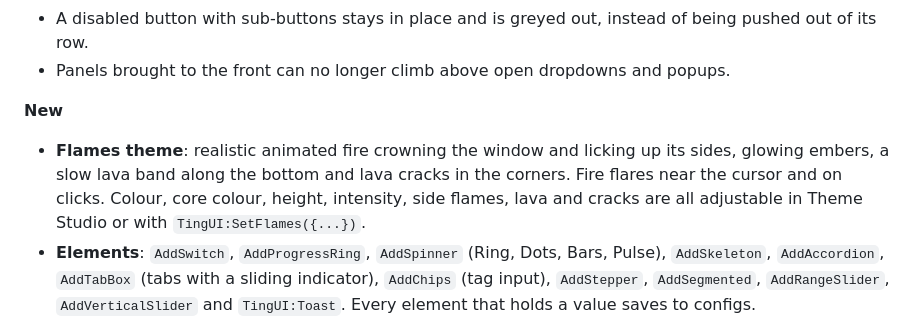
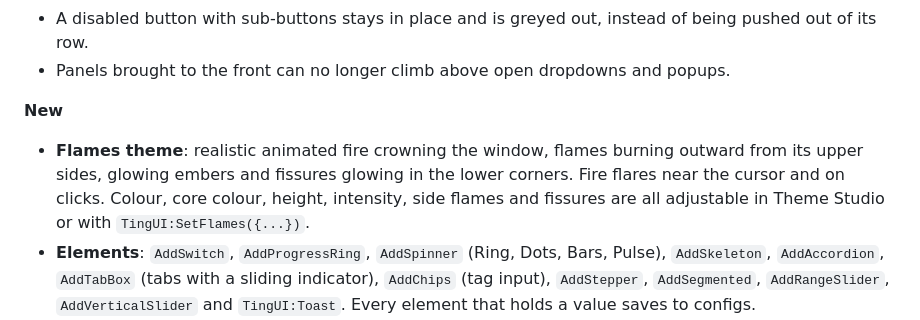
Before and after one commit to Irakli17/Ui-Library-Test, a Markdown page: docs/changelog.md, the part around the change. GitHub-like rendering.

```diff
--- a/docs/changelog.md
+++ b/docs/changelog.md
@@ -15,7 +15,7 @@
 - Panels brought to the front can no longer climb above open dropdowns and popups.
 
 **New**
-- **Flames theme**: realistic animated fire crowning the window and licking up its sides, glowing embers, a slow lava band along the bottom and lava cracks in the corners. Fire flares near the cursor and on clicks. Colour, core colour, height, intensity, side flames, lava and cracks are all adjustable in Theme Studio or with `TingUI:SetFlames({...})`.
+- **Flames theme**: realistic animated fire crowning the window, flames burning outward from its upper sides, glowing embers and fissures glowing in the lower corners. Fire flares near the cursor and on clicks. Colour, core colour, height, intensity, side flames and fissures are all adjustable in Theme Studio or with `TingUI:SetFlames({...})`.
 - **Elements**: `AddSwitch`, `AddProgressRing`, `AddSpinner` (Ring, Dots, Bars, Pulse), `AddSkeleton`, `AddAccordion`, `AddTabBox` (tabs with a sliding indicator), `AddChips` (tag input), `AddStepper`, `AddSegmented`, `AddRangeSlider`, `AddVerticalSlider` and `TingUI:Toast`. Every element that holds a value saves to configs.
 - **Buttons**: `Style = "Primary" | "Secondary" | "Outline" | "Ghost" | "Danger" | "Pill"`, `Icon`, `IconOnly`, `Loading` (spinner, locked while the callback runs) and `Hold = seconds` (hold to activate, with a fill). Each style has hover, press and disabled states, and clicks ripple out from the cursor.
 - **Sliders**: `Ticks`, `ValueTooltip` (a bubble that follows the handle) and `Input` (type an exact value). Decimals, min, max and step work in every slider, with mouse and touch.
```
Also changed, not shown: README.md (+1 -1 lines), docs/themes.md (+5 -6 lines), assets/textures/cracks.png (deleted), assets/textures/fissures.png (added), assets/textures/lava.png (deleted), docs/images/themes/flames.png, 2 other files.
